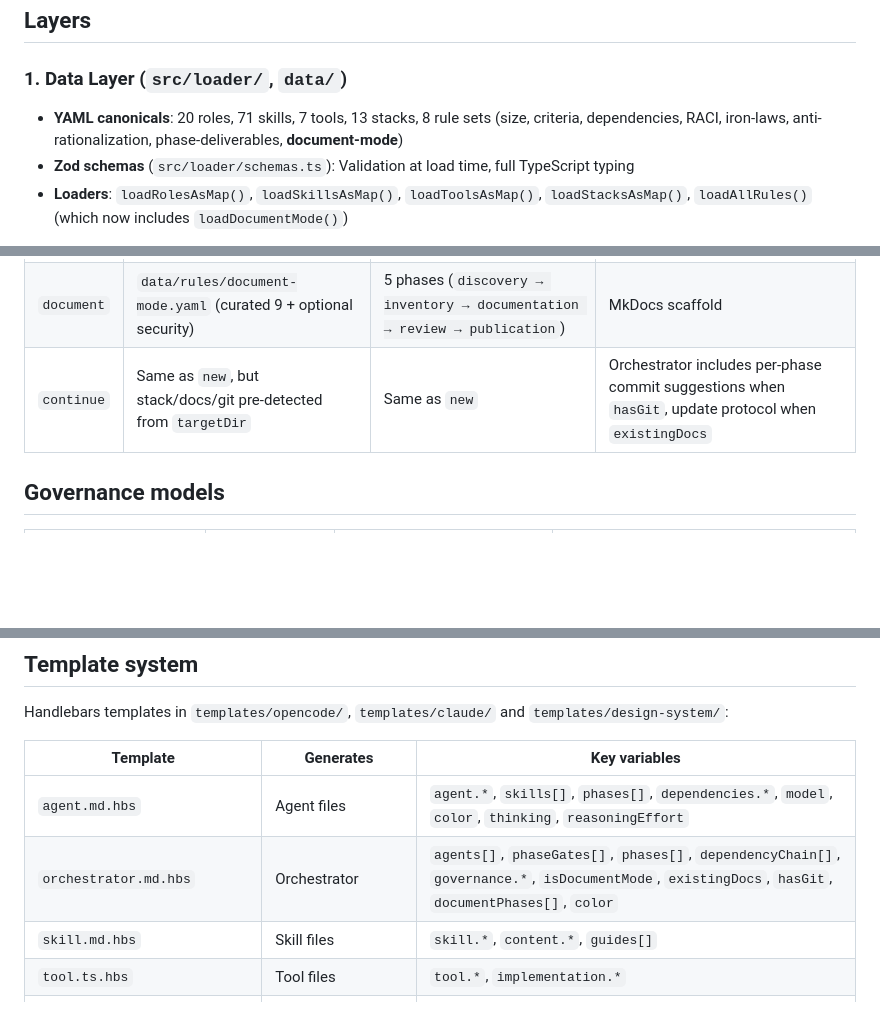
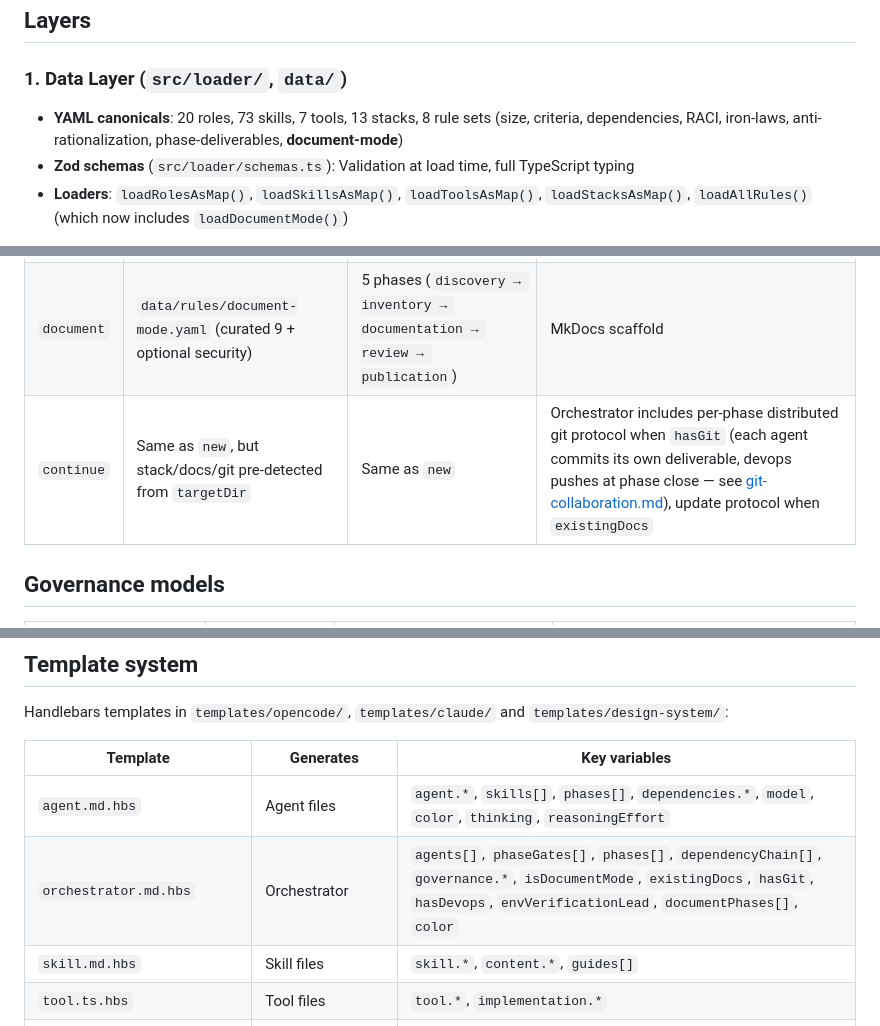
Before and after one commit to breisnerlopez/Abax-Swarm, a Markdown page: docs/architecture.md, 3 parts joined by grey strips. Drawn GitHub-style; blank space fills up the shorter version.

```diff
--- a/docs/architecture.md
+++ b/docs/architecture.md
@@ -19,7 +19,7 @@
 ## Layers
 
 ### 1. Data Layer (`src/loader/`, `data/`)
-- **YAML canonicals**: 20 roles, 71 skills, 7 tools, 13 stacks, 8 rule sets (size, criteria, dependencies, RACI, iron-laws, anti-rationalization, phase-deliverables, **document-mode**)
+- **YAML canonicals**: 20 roles, 73 skills, 7 tools, 13 stacks, 8 rule sets (size, criteria, dependencies, RACI, iron-laws, anti-rationalization, phase-deliverables, **document-mode**)
 - **Zod schemas** (`src/loader/schemas.ts`): Validation at load time, full TypeScript typing
 - **Loaders**: `loadRolesAsMap()`, `loadSkillsAsMap()`, `loadToolsAsMap()`, `loadStacksAsMap()`, `loadAllRules()` (which now includes `loadDocumentMode()`)
 
@@ -113,7 +113,7 @@ The wizard's first content step picks a mode that drives selection and emitted f
 |---|---|---|---|
 | `new` | `data/rules/size-matrix.yaml` + `criteria-rules.yaml` | 10-phase cascade | (none) |
 | `document` | `data/rules/document-mode.yaml` (curated 9 + optional security) | 5 phases (`discovery → inventory → documentation → review → publication`) | MkDocs scaffold |
-| `continue` | Same as `new`, but stack/docs/git pre-detected from `targetDir` | Same as `new` | Orchestrator includes per-phase commit suggestions when `hasGit`, update protocol when `existingDocs` |
+| `continue` | Same as `new`, but stack/docs/git pre-detected from `targetDir` | Same as `new` | Orchestrator includes per-phase distributed git protocol when `hasGit` (each agent commits its own deliverable, devops pushes at phase close — see [git-collaboration.md](git-collaboration.md)), update protocol when `existingDocs` |
 
 ## Governance models
 
@@ -131,7 +131,7 @@ Handlebars templates in `templates/opencode/`, `templates/claude/` and `template
 | Template | Generates | Key variables |
 |----------|-----------|---------------|
 | `agent.md.hbs` | Agent files | `agent.*`, `skills[]`, `phases[]`, `dependencies.*`, `model`, `color`, `thinking`, `reasoningEffort` |
-| `orchestrator.md.hbs` | Orchestrator | `agents[]`, `phaseGates[]`, `phases[]`, `dependencyChain[]`, `governance.*`, `isDocumentMode`, `existingDocs`, `hasGit`, `documentPhases[]`, `color` |
+| `orchestrator.md.hbs` | Orchestrator | `agents[]`, `phaseGates[]`, `phases[]`, `dependencyChain[]`, `governance.*`, `isDocumentMode`, `existingDocs`, `hasGit`, `hasDevops`, `envVerificationLead`, `documentPhases[]`, `color` |
 | `skill.md.hbs` | Skill files | `skill.*`, `content.*`, `guides[]` |
 | `tool.ts.hbs` | Tool files | `tool.*`, `implementation.*` |
 | `design-system/presentacion-template.html` | Static HTML reference (3 presets) | (no variables — copied verbatim) |
```
Also changed, not shown: docs/data-model.md (+2 -2 lines), docs/permissions.md (+1 -0 lines).
